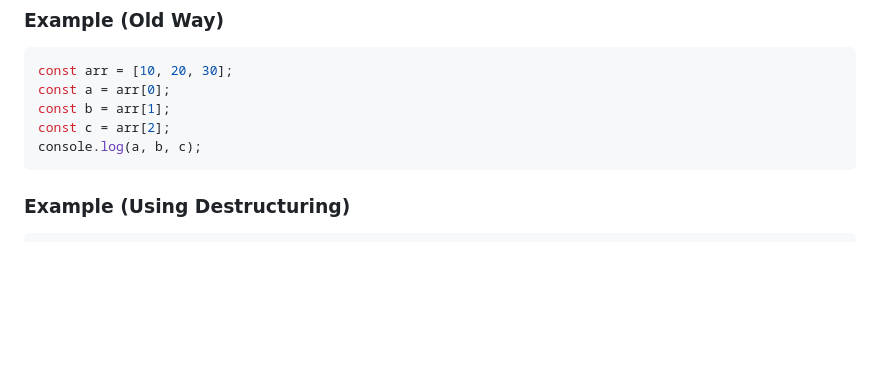
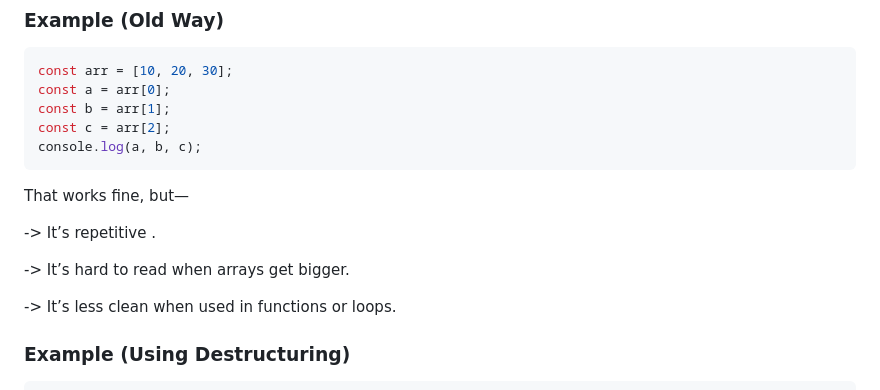
Before and after one commit to jagjeet1917dangar/Array-Destructuring, a Markdown page: arraydestructuring.md, the part around the change. Drawn GitHub-style; blank space fills up the shorter version.

Commit message:
Array Destructuring.

````diff
--- a/arraydestructuring.md
+++ b/arraydestructuring.md
@@ -17,6 +17,14 @@ const b = arr[1];
 const c = arr[2];
 console.log(a, b, c);
 ```
+That works fine, but—
+
+-> It’s repetitive .
+
+-> It’s hard to read when arrays get bigger.
+
+-> It’s less clean when used in functions or loops.
+
 ### Example (Using Destructuring)
 ```js
 const [a, b, c] = [10, 20, 30];
````
